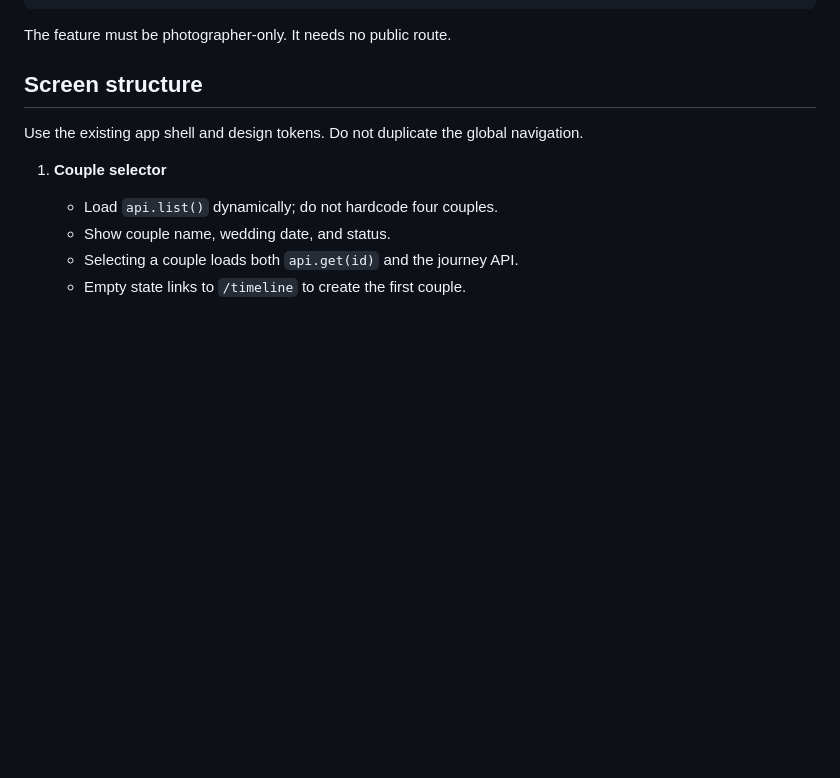
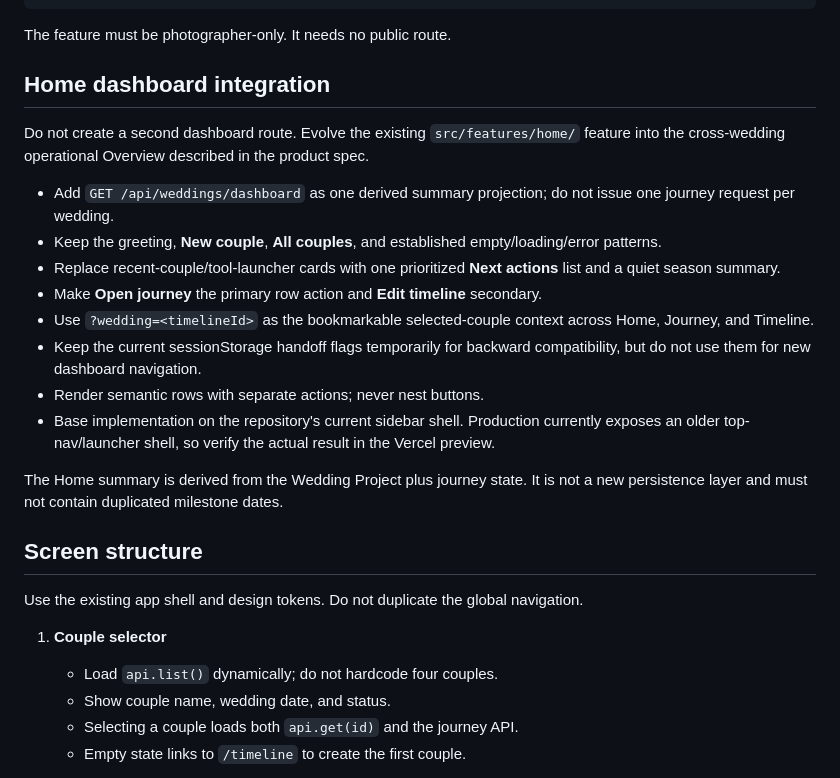
Before and after one commit to chenmedia/KACH_weddings_timeline_generator, a Markdown page: docs/client-journey-handoff.md, the part around one of its changes. Drawn GitHub-style; blank space fills up the shorter version.

Commit message:
docs: add dashboard integration handoff

````diff
--- a/docs/client-journey-handoff.md
+++ b/docs/client-journey-handoff.md
@@ -201,6 +201,21 @@ Feature descriptor:
 ```
 
 The feature must be photographer-only. It needs no public route.
+
+## Home dashboard integration
+
+Do not create a second dashboard route. Evolve the existing `src/features/home/` feature into the cross-wedding operational Overview described in the product spec.
+
+- Add `GET /api/weddings/dashboard` as one derived summary projection; do not issue one journey request per wedding.
+- Keep the greeting, **New couple**, **All couples**, and established empty/loading/error patterns.
+- Replace recent-couple/tool-launcher cards with one prioritized **Next actions** list and a quiet season summary.
+- Make **Open journey** the primary row action and **Edit timeline** secondary.
+- Use `?wedding=<timelineId>` as the bookmarkable selected-couple context across Home, Journey, and Timeline.
+- Keep the current sessionStorage handoff flags temporarily for backward compatibility, but do not use them for new dashboard navigation.
+- Render semantic rows with separate actions; never nest buttons.
+- Base implementation on the repository's current sidebar shell. Production currently exposes an older top-nav/launcher shell, so verify the actual result in the Vercel preview.
+
+The Home summary is derived from the Wedding Project plus journey state. It is not a new persistence layer and must not contain duplicated milestone dates.
 
 ## Screen structure
 
````
Also changed, not shown: other parts of docs/client-journey-handoff.md (+1 -1 lines).
